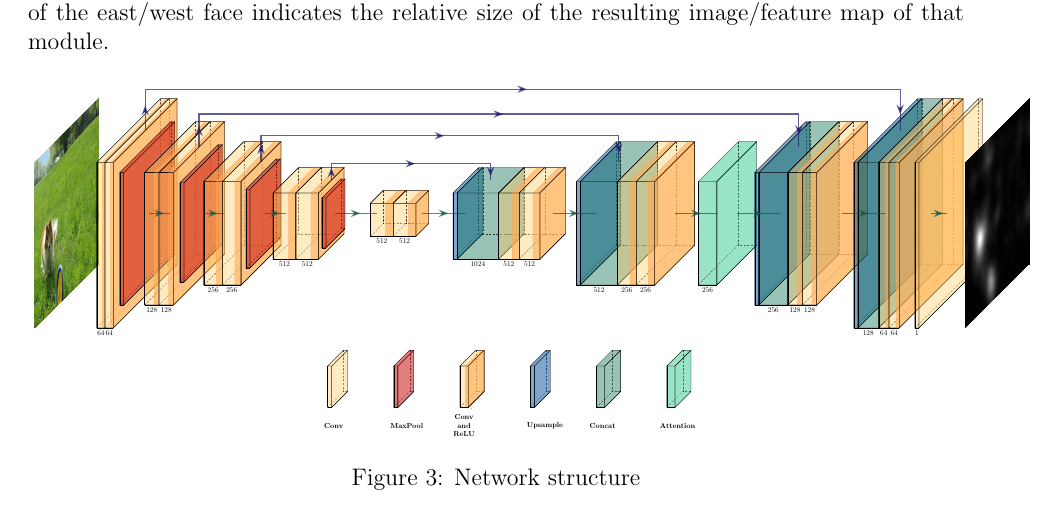
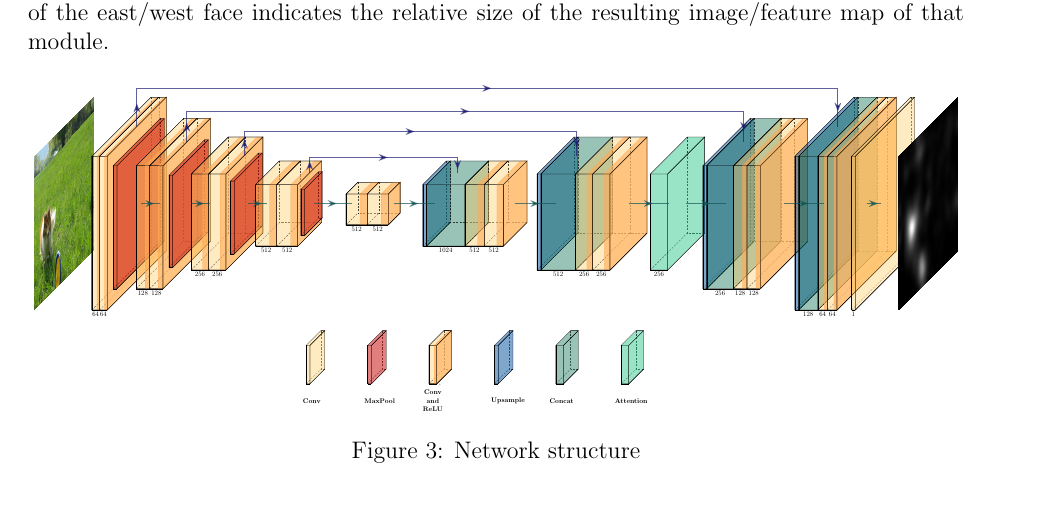
Before and after one commit to Freddiechang/CMPUT566, a LaTeX document (documents/proposal/proposal.tex): part of page 5 of 17, cut so that both start at the same text. Compiled offline with pdfLaTeX.

Commit message:
final version

```diff
--- a/documents/proposal/proposal.tex
+++ b/documents/proposal/proposal.tex
@@ -166,7 +166,7 @@ the relative size of the resulting image/feature map of that module.
 
 \begin{figure}[h!]
     \centering
-    \includegraphics[width=7in]{imgs/network.pdf}
+    \includegraphics[width=\textwidth]{imgs/network.pdf}
     \caption{Network structure}
     \label{img:network}
 \end{figure}
```
